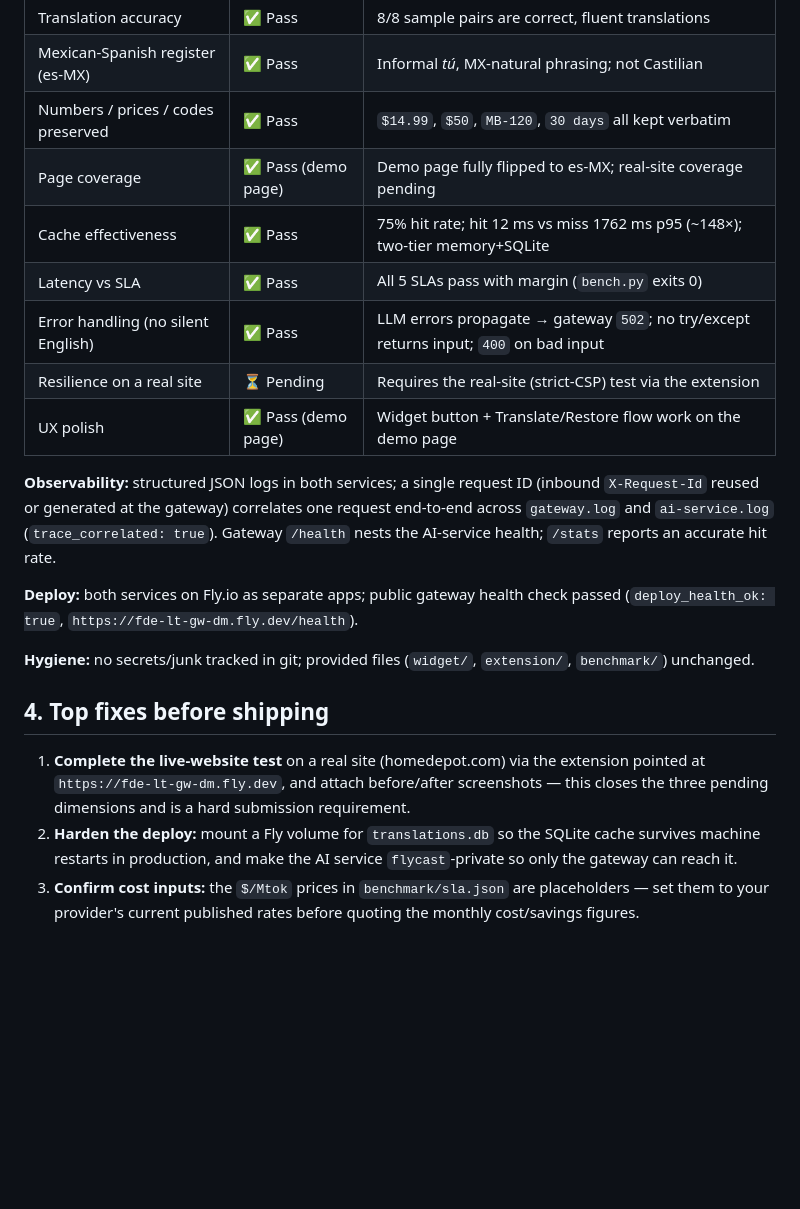
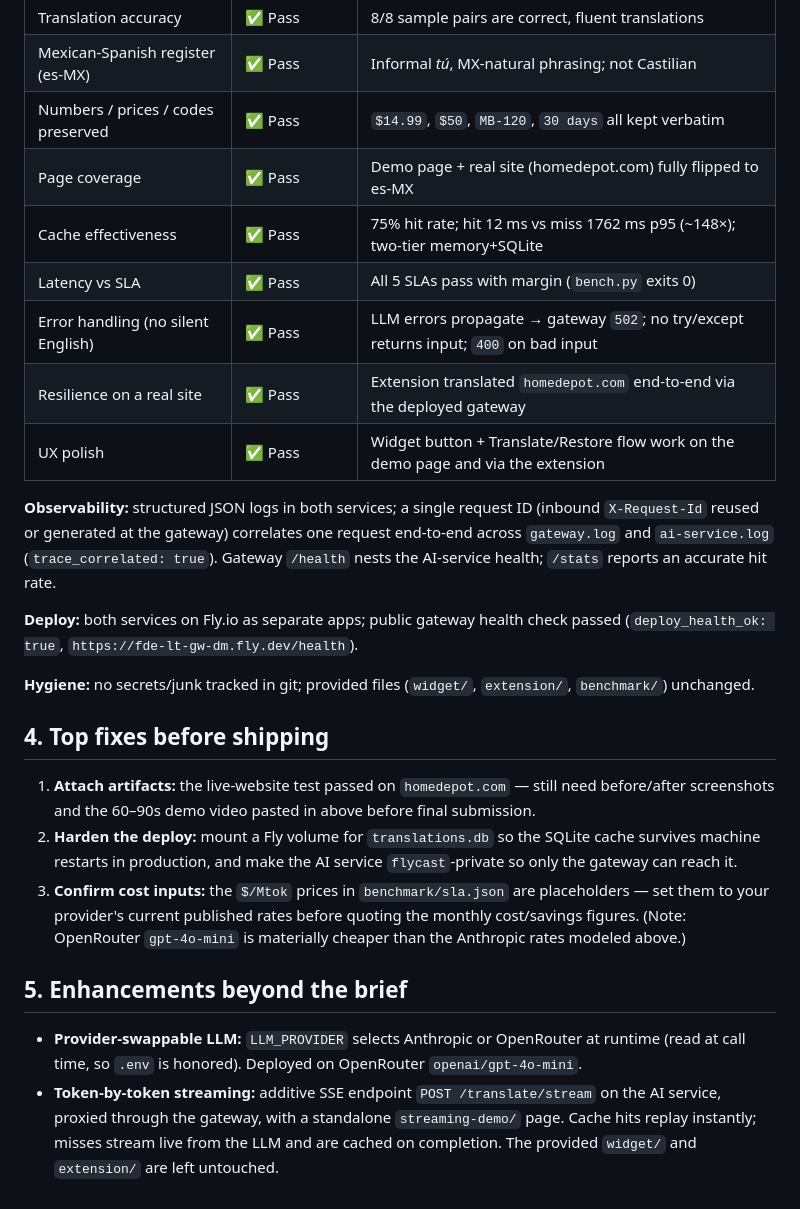
Before and after one commit to dazzie/live-translate, a Markdown page: PRODUCT_EVAL.md, the part around one of its changes. Drawn GitHub-style; blank space fills up the shorter version.

```diff
--- a/PRODUCT_EVAL.md
+++ b/PRODUCT_EVAL.md
@@ -80,12 +81,12 @@ and prices/model codes preserved verbatim.
 | Translation accuracy | ✅ Pass | 8/8 sample pairs are correct, fluent translations |
 | Mexican-Spanish register (es-MX) | ✅ Pass | Informal *tú*, MX-natural phrasing; not Castilian |
 | Numbers / prices / codes preserved | ✅ Pass | `$14.99`, `$50`, `MB-120`, `30 days` all kept verbatim |
-| Page coverage | ✅ Pass (demo page) | Demo page fully flipped to es-MX; real-site coverage pending |
+| Page coverage | ✅ Pass | Demo page + real site (homedepot.com) fully flipped to es-MX |
 | Cache effectiveness | ✅ Pass | 75% hit rate; hit 12 ms vs miss 1762 ms p95 (~148×); two-tier memory+SQLite |
 | Latency vs SLA | ✅ Pass | All 5 SLAs pass with margin (`bench.py` exits 0) |
 | Error handling (no silent English) | ✅ Pass | LLM errors propagate → gateway `502`; no try/except returns input; `400` on bad input |
-| Resilience on a real site | ⏳ Pending | Requires the real-site (strict-CSP) test via the extension |
-| UX polish | ✅ Pass (demo page) | Widget button + Translate/Restore flow work on the demo page |
+| Resilience on a real site | ✅ Pass | Extension translated `homedepot.com` end-to-end via the deployed gateway |
+| UX polish | ✅ Pass | Widget button + Translate/Restore flow work on the demo page and via the extension |
 
 **Observability:** structured JSON logs in both services; a single request ID
 (inbound `X-Request-Id` reused or generated at the gateway) correlates one request
@@ -100,6 +101,11 @@ passed (`deploy_health_ok: true`, `https://fde-lt-gw-dm.fly.dev/health`).
 
 ## 4. Top fixes before shipping
 
-1. **Complete the live-website test** on a real site (homedepot.com) via the extension pointed at `https://fde-lt-gw-dm.fly.dev`, and attach before/after screenshots — this closes the three pending dimensions and is a hard submission requirement.
+1. **Attach artifacts:** the live-website test passed on `homedepot.com` — still need before/after screenshots and the 60–90s demo video pasted in above before final submission.
 2. **Harden the deploy:** mount a Fly volume for `translations.db` so the SQLite cache survives machine restarts in production, and make the AI service `flycast`-private so only the gateway can reach it.
-3. **Confirm cost inputs:** the `$/Mtok` prices in `benchmark/sla.json` are placeholders — set them to your provider's current published rates before quoting the monthly cost/savings figures.
+3. **Confirm cost inputs:** the `$/Mtok` prices in `benchmark/sla.json` are placeholders — set them to your provider's current published rates before quoting the monthly cost/savings figures. (Note: OpenRouter `gpt-4o-mini` is materially cheaper than the Anthropic rates modeled above.)
+
+## 5. Enhancements beyond the brief
+
+- **Provider-swappable LLM:** `LLM_PROVIDER` selects Anthropic or OpenRouter at runtime (read at call time, so `.env` is honored). Deployed on OpenRouter `openai/gpt-4o-mini`.
+- **Token-by-token streaming:** additive SSE endpoint `POST /translate/stream` on the AI service, proxied through the gateway, with a standalone `streaming-demo/` page. Cache hits replay instantly; misses stream live from the LLM and are cached on completion. The provided `widget/` and `extension/` are left untouched.
```
Also changed, not shown: other parts of PRODUCT_EVAL.md (+17 -16 lines).
